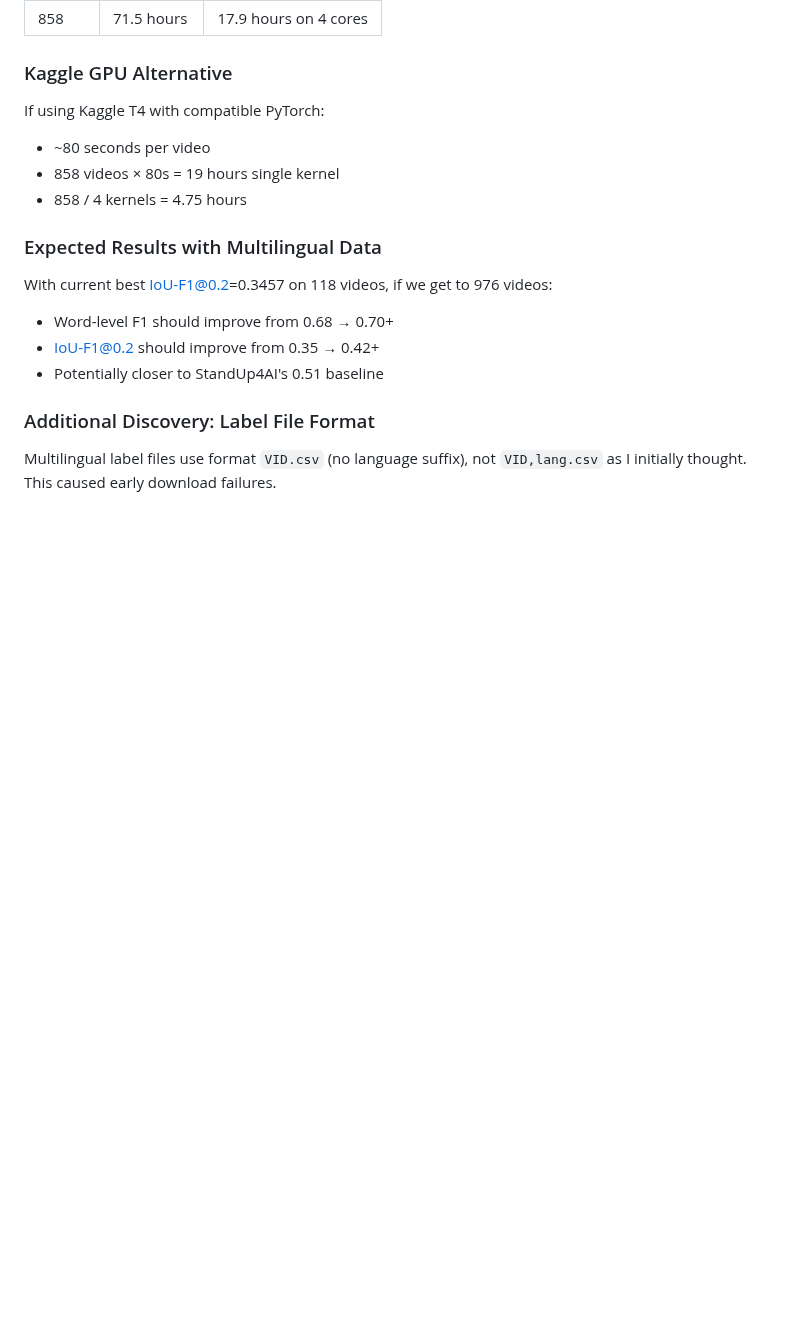
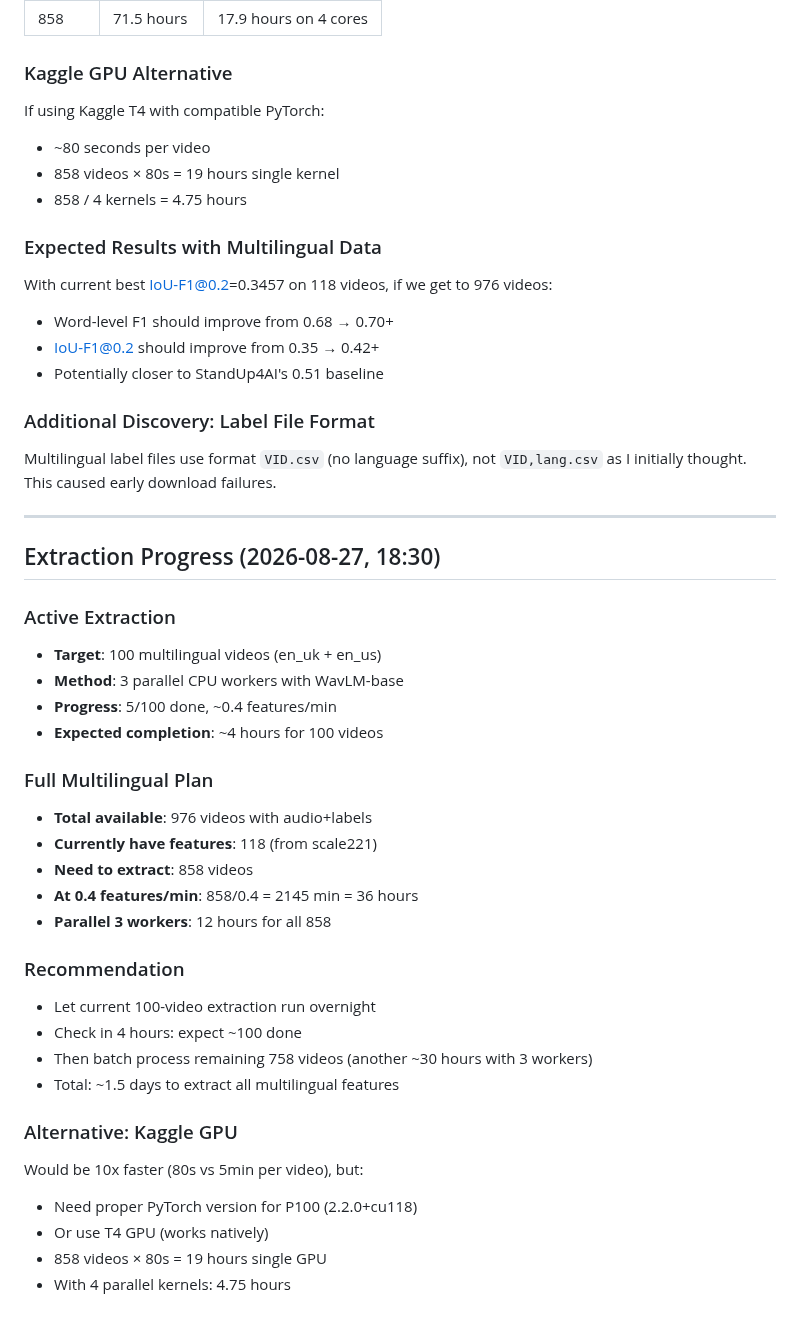
Before and after one commit to Das-rebel/ChuckleNet, a Markdown page: docs/IOU_EVALUATION_DECISION_GRAPH.md, the part around the change. GitHub-like rendering; blank space fills up the shorter version.

Commit message:
Update: extraction progress, 100 videos being processed in background

```diff
--- a/docs/IOU_EVALUATION_DECISION_GRAPH.md
+++ b/docs/IOU_EVALUATION_DECISION_GRAPH.md
@@ -313,3 +313,33 @@ With current best IoU-F1@0.2=0.3457 on 118 videos, if we get to 976 videos:
 ### Additional Discovery: Label File Format
 
 Multilingual label files use format `VID.csv` (no language suffix), not `VID,lang.csv` as I initially thought. This caused early download failures.
+
+---
+
+## Extraction Progress (2026-08-27, 18:30)
+
+### Active Extraction
+- **Target**: 100 multilingual videos (en_uk + en_us)
+- **Method**: 3 parallel CPU workers with WavLM-base
+- **Progress**: 5/100 done, ~0.4 features/min
+- **Expected completion**: ~4 hours for 100 videos
+
+### Full Multilingual Plan
+- **Total available**: 976 videos with audio+labels
+- **Currently have features**: 118 (from scale221)
+- **Need to extract**: 858 videos
+- **At 0.4 features/min**: 858/0.4 = 2145 min = 36 hours
+- **Parallel 3 workers**: 12 hours for all 858
+
+### Recommendation
+- Let current 100-video extraction run overnight
+- Check in 4 hours: expect ~100 done
+- Then batch process remaining 758 videos (another ~30 hours with 3 workers)
+- Total: ~1.5 days to extract all multilingual features
+
+### Alternative: Kaggle GPU
+Would be 10x faster (80s vs 5min per video), but:
+- Need proper PyTorch version for P100 (2.2.0+cu118)
+- Or use T4 GPU (works natively)
+- 858 videos × 80s = 19 hours single GPU
+- With 4 parallel kernels: 4.75 hours
```
